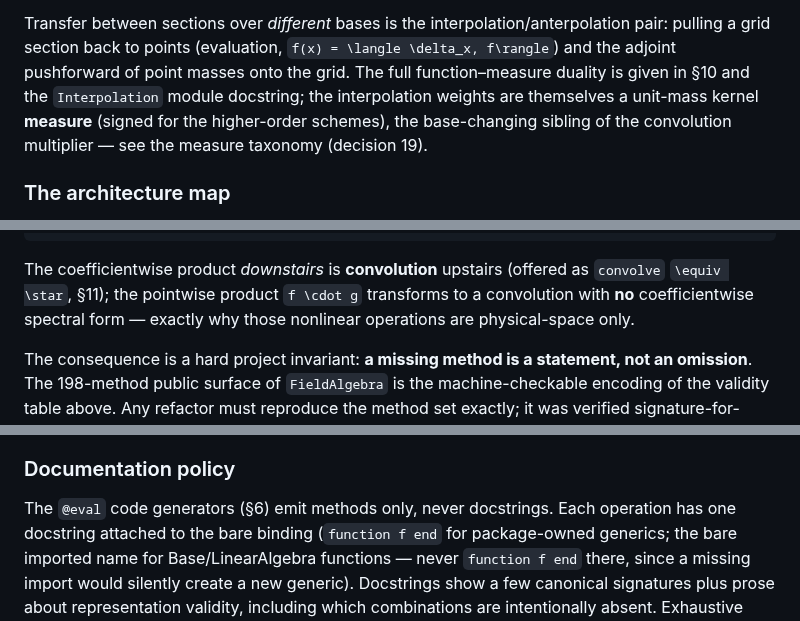
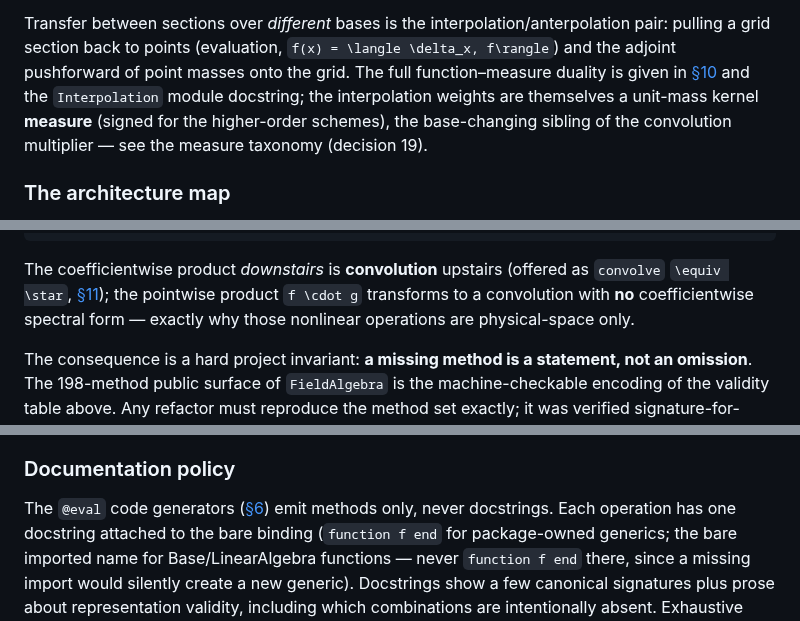
Before and after one commit to GrigorySarnitsky/GBGPeriodicFields.jl, a Markdown page: docs/ARCHITECTURE.md, 3 parts joined by grey strips. GitHub-like rendering.

````diff
--- a/docs/ARCHITECTURE.md
+++ b/docs/ARCHITECTURE.md
@@ -104,7 +104,7 @@ subbundles of the total space's tangent bundle.)
 Transfer between sections over *different* bases is the interpolation/anterpolation
 pair: pulling a grid section back to points (evaluation, ``f(x) = \langle \delta_x, f\rangle``) and the
 adjoint pushforward of point masses onto the grid. The full function–measure duality
-is given in §10 and the `Interpolation` module docstring; the interpolation weights are
+is given in [§10](@ref "10. Interpolation and anterpolation (the grid↔point transfer layer)") and the `Interpolation` module docstring; the interpolation weights are
 themselves a unit-mass kernel **measure** (signed for the higher-order schemes), the
 base-changing sibling of the convolution multiplier — see the measure taxonomy
 (decision 19).
@@ -177,7 +177,7 @@ The pointwise product is *not* preserved by ``\mathcal F`` — the **convolution
 ```
 
 The coefficientwise product *downstairs* is **convolution** upstairs (offered as `convolve` ``\equiv \star``,
-§11); the pointwise product ``f \cdot g`` transforms to a convolution with **no** coefficientwise spectral
+[§11](@ref "11. Convolution")); the pointwise product ``f \cdot g`` transforms to a convolution with **no** coefficientwise spectral
 form — exactly why those nonlinear operations are physical-space only.
 
 The consequence is a hard project invariant: **a missing method is a statement,
@@ -220,7 +220,7 @@ those operators, not by a noun preference.
 
 ### Documentation policy
 
-The `@eval` code generators (§6) emit methods only, never docstrings. Each operation has one
+The `@eval` code generators ([§6](@ref "6. The code-generation architecture of `FieldAlgebra`")) emit methods only, never docstrings. Each operation has one
 docstring attached to the bare binding (`function f end` for package-owned generics; the
 bare imported name for Base/LinearAlgebra functions — never `function f end`
 there, since a missing import would silently create a new generic). Docstrings
````
Also changed, not shown: other parts of docs/ARCHITECTURE.md (+49 -49 lines).
